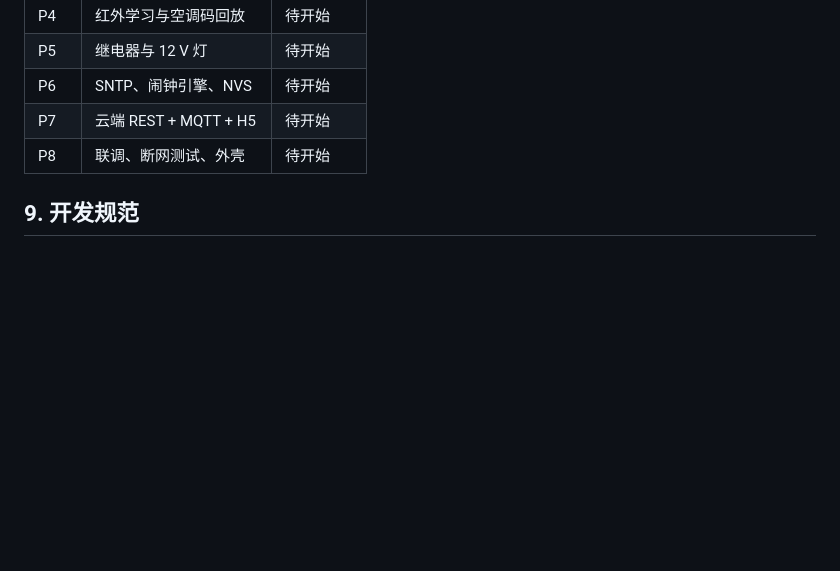
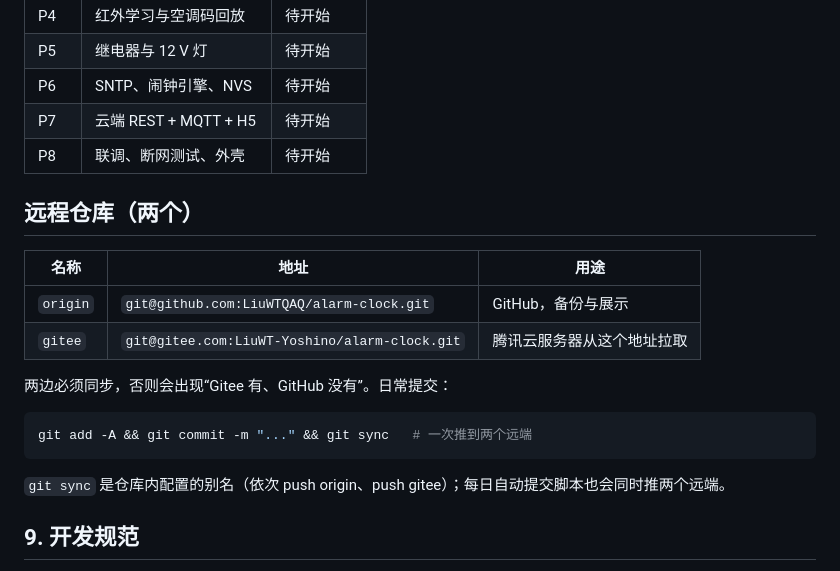
Before and after one commit to LiuWTQAQ/alarm-clock, a Markdown page: README.md, the part around the change. Drawn GitHub-style; blank space fills up the shorter version.

Commit message:
chore(git): push daily snapshots to both GitHub and Gitee; document remotes

````diff
--- a/README.md
+++ b/README.md
@@ -257,6 +257,21 @@ board_build.arduino.memory_type = qio_opi
 | P7 | 云端 REST + MQTT + H5 | 待开始 |
 | P8 | 联调、断网测试、外壳 | 待开始 |
 
+## 远程仓库（两个）
+
+| 名称 | 地址 | 用途 |
+|---|---|---|
+| `origin` | `git@github.com:LiuWTQAQ/alarm-clock.git` | GitHub，备份与展示 |
+| `gitee` | `git@gitee.com:LiuWT-Yoshino/alarm-clock.git` | 腾讯云服务器从这个地址拉取 |
+
+两边必须同步，否则会出现“Gitee 有、GitHub 没有”。日常提交：
+
+```bash
+git add -A && git commit -m "..." && git sync   # 一次推到两个远端
+```
+
+`git sync` 是仓库内配置的别名（依次 push origin、push gitee）；每日自动提交脚本也会同时推两个远端。
+
 ## 9. 开发规范
 
 - **提交**：一个逻辑改动一次 commit，信息用 `feat/fix/docs/chore(scope): 描述`；里程碑打 tag（`v0.2-display`）。
````
